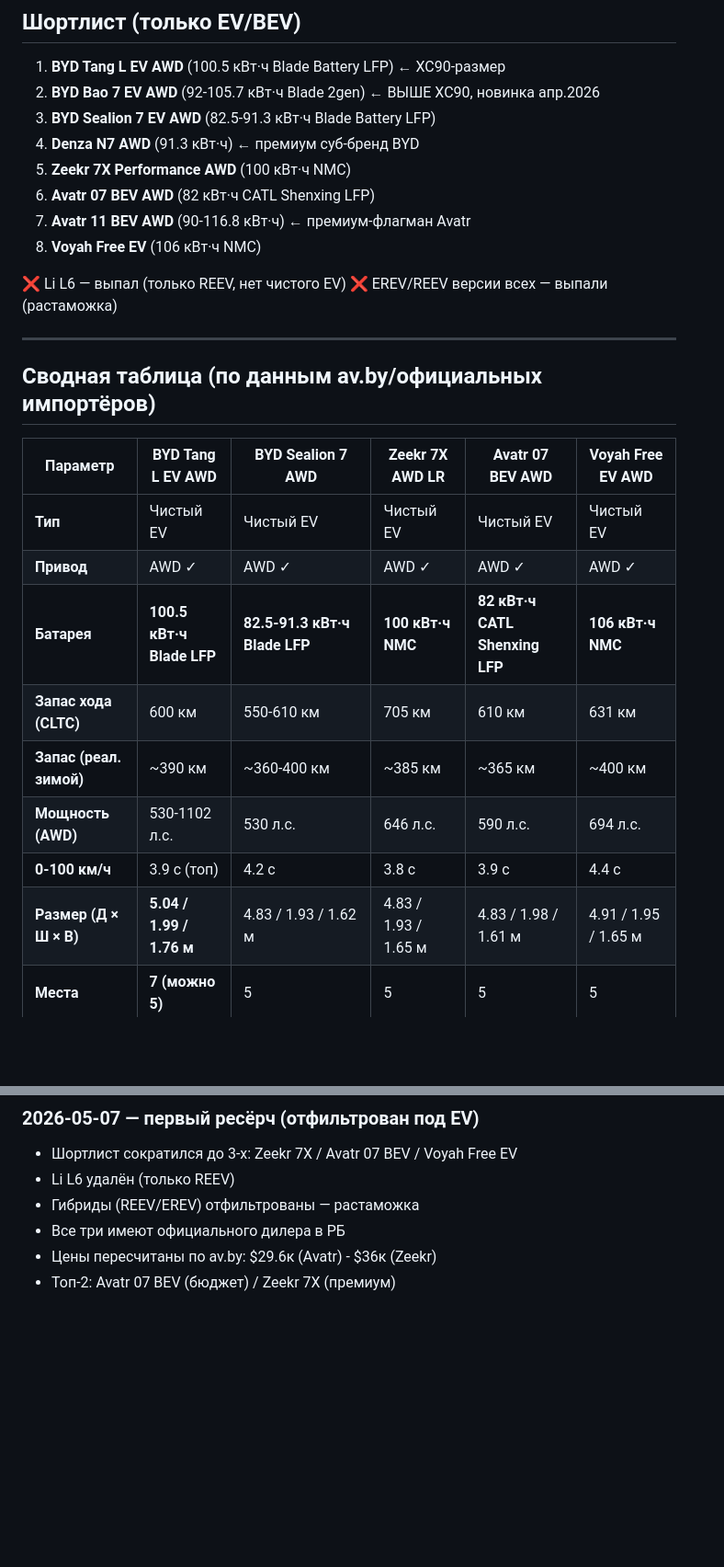
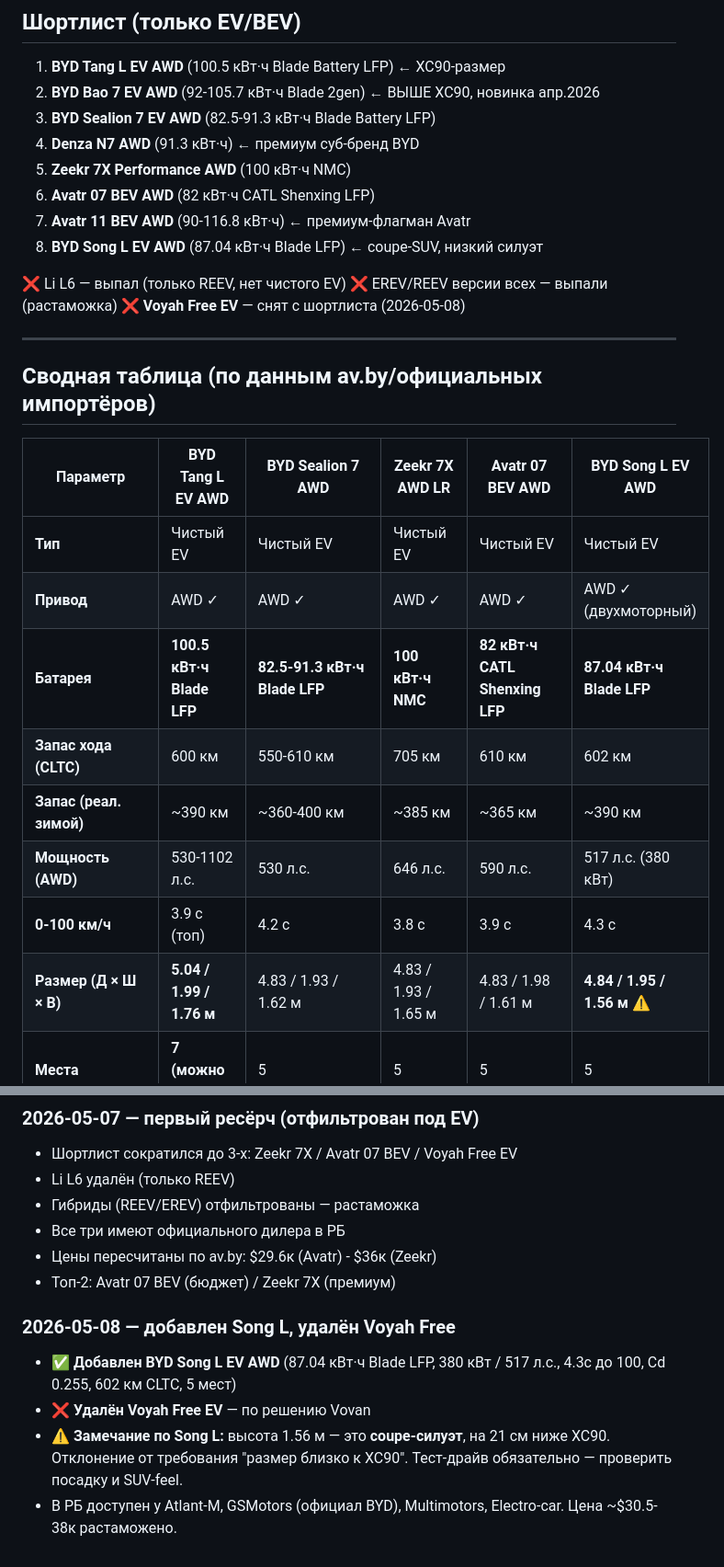
Before and after one commit to atanych/kira, a Markdown page: projects/cars/shortlist.md, 2 parts joined by grey strips. Shown at 92% size. GitHub-like rendering; blank space fills up the shorter version.

```diff
--- a/projects/cars/shortlist.md
+++ b/projects/cars/shortlist.md
@@ -21,23 +21,24 @@
 5. **Zeekr 7X Performance AWD** (100 кВт·ч NMC)
 6. **Avatr 07 BEV AWD** (82 кВт·ч CATL Shenxing LFP)
 7. **Avatr 11 BEV AWD** (90-116.8 кВт·ч) ← премиум-флагман Avatr
-8. **Voyah Free EV** (106 кВт·ч NMC)
+8. **BYD Song L EV AWD** (87.04 кВт·ч Blade LFP) ← coupe-SUV, низкий силуэт
 
 ❌ Li L6 — выпал (только REEV, нет чистого EV)
 ❌ EREV/REEV версии всех — выпали (растаможка)
+❌ **Voyah Free EV** — снят с шортлиста (2026-05-08)
 
 ---
 
 ## Сводная таблица (по данным av.by/официальных импортёров)
 
-| Параметр | BYD Tang L EV AWD | BYD Sealion 7 AWD | Zeekr 7X AWD LR | Avatr 07 BEV AWD | Voyah Free EV AWD |
+| Параметр | BYD Tang L EV AWD | BYD Sealion 7 AWD | Zeekr 7X AWD LR | Avatr 07 BEV AWD | BYD Song L EV AWD |
 |---|---|---|---|---|---|
 | **Тип** | Чистый EV | Чистый EV | Чистый EV | Чистый EV | Чистый EV |
-| **Привод** | AWD ✓ | AWD ✓ | AWD ✓ | AWD ✓ | AWD ✓ |
-| **Батарея** | **100.5 кВт·ч Blade LFP** | **82.5-91.3 кВт·ч Blade LFP** | **100 кВт·ч NMC** | **82 кВт·ч CATL Shenxing LFP** | **106 кВт·ч NMC** |
-| **Запас хода (CLTC)** | 600 км | 550-610 км | 705 км | 610 км | 631 км |
-| **Запас (реал. зимой)** | ~390 км | ~360-400 км | ~385 км | ~365 км | ~400 км |
-| **Мощность (AWD)** | 530-1102 л.с. | 530 л.с. | 646 л.с. | 590 л.с. | 694 л.с. |
-| **0-100 км/ч** | 3.9 с (топ) | 4.2 с | 3.8 с | 3.9 с | 4.4 с |
-| **Размер (Д × Ш × В)** | **5.04 / 1.99 / 1.76 м** | 4.83 / 1.93 / 1.62 м | 4.83 / 1.93 / 1.65 м | 4.83 / 1.98 / 1.61 м | 4.91 / 1.95 / 1.65 м |
+| **Привод** | AWD ✓ | AWD ✓ | AWD ✓ | AWD ✓ | AWD ✓ (двухмоторный) |
+| **Батарея** | **100.5 кВт·ч Blade LFP** | **82.5-91.3 кВт·ч Blade LFP** | **100 кВт·ч NMC** | **82 кВт·ч CATL Shenxing LFP** | **87.04 кВт·ч Blade LFP** |
+| **Запас хода (CLTC)** | 600 км | 550-610 км | 705 км | 610 км | 602 км |
+| **Запас (реал. зимой)** | ~390 км | ~360-400 км | ~385 км | ~365 км | ~390 км |
+| **Мощность (AWD)** | 530-1102 л.с. | 530 л.с. | 646 л.с. | 590 л.с. | 517 л.с. (380 кВт) |
+| **0-100 км/ч** | 3.9 с (топ) | 4.2 с | 3.8 с | 3.9 с | 4.3 с |
+| **Размер (Д × Ш × В)** | **5.04 / 1.99 / 1.76 м** | 4.83 / 1.93 / 1.62 м | 4.83 / 1.93 / 1.65 м | 4.83 / 1.98 / 1.61 м | **4.84 / 1.95 / 1.56 м** ⚠️ |
 | **Места** | **7 (можно 5)** | 5 | 5 | 5 | 5 |
@@ -213,3 +219,9 @@
 - Все три имеют официального дилера в РБ
 - Цены пересчитаны по av.by: $29.6к (Avatr) - $36к (Zeekr)
 - Топ-2: Avatr 07 BEV (бюджет) / Zeekr 7X (премиум)
+
+### 2026-05-08 — добавлен Song L, удалён Voyah Free
+- ✅ **Добавлен BYD Song L EV AWD** (87.04 кВт·ч Blade LFP, 380 кВт / 517 л.с., 4.3с до 100, Cd 0.255, 602 км CLTC, 5 мест)
+- ❌ **Удалён Voyah Free EV** — по решению Vovan
+- ⚠️ **Замечание по Song L:** высота 1.56 м — это **coupe-силуэт**, на 21 см ниже XC90. Отклонение от требования "размер близко к XC90". Тест-драйв обязательно — проверить посадку и SUV-feel.
+- В РБ доступен у Atlant-M, GSMotors (официал BYD), Multimotors, Electro-car. Цена ~$30.5-38к растаможено.
```
Also changed, not shown: other parts of projects/cars/shortlist.md (+35 -30 lines).
